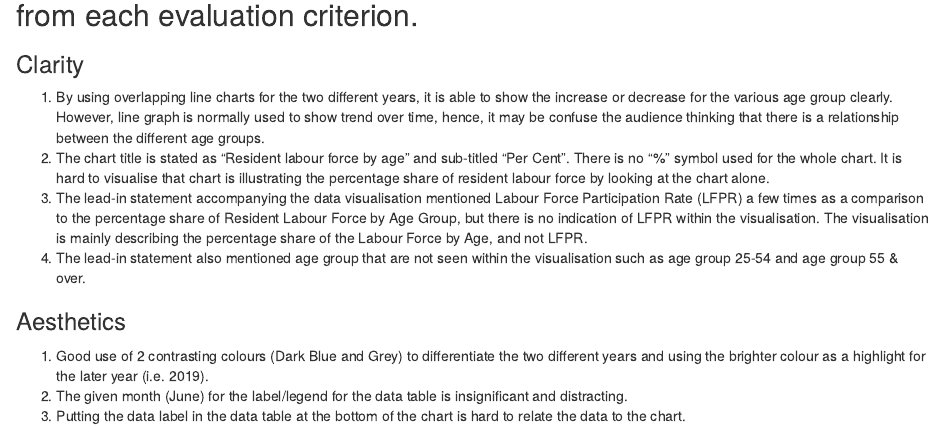
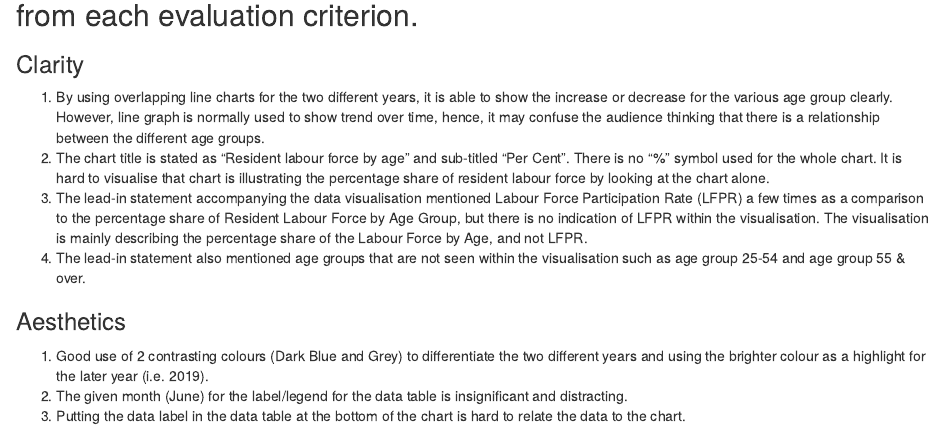
Before and after one commit to ctteo2019/blog, an R Markdown document (_posts/2021-01-27-dataviz-makeover-1/dataviz-makeover-1.Rmd): the page in a window 1100 px wide, from 1060 px down. Rendered offline with R 4.5, knitr and Pandoc, with nearby package versions; drawn as R Markdown's standard HTML page in place of the format the file asks for.

Commit message:
correction of minor grammar mistakes.

```diff
--- a/_posts/2021-01-27-dataviz-makeover-1/dataviz-makeover-1.Rmd
+++ b/_posts/2021-01-27-dataviz-makeover-1/dataviz-makeover-1.Rmd
@@ -33,10 +33,10 @@ Table 5: RESIDENT LABOUR FORCE PARTICIPATION RATE BY AGE AND SEX, 2009 - 2019 (J
 
 ### Clarity
 
-1. By using overlapping line charts for the two different years, it is able to show the increase or decrease for the various age group clearly. However, line graph is normally used to show trend over time, hence, it may be confuse the audience thinking that there is a relationship between the different age groups.
+1. By using overlapping line charts for the two different years, it is able to show the increase or decrease for the various age group clearly. However, line graph is normally used to show trend over time, hence, it may confuse the audience thinking that there is a relationship between the different age groups.
 2. The chart title is stated as "Resident labour force by age" and sub-titled "Per Cent". There is no "%" symbol used for the whole chart. It is hard to visualise that chart is illustrating the percentage share of resident labour force by looking at the chart alone.
 3. The lead-in statement accompanying the data visualisation mentioned Labour Force Participation Rate (LFPR) a few times as a comparison to the percentage share of Resident Labour Force by Age Group, but there is no indication of LFPR within the visualisation. The visualisation is mainly describing the percentage share of the Labour Force by Age, and not LFPR.
-4. The lead-in statement also mentioned age group that are not seen within the visualisation such as age group 25-54 and age group 55 & over.
+4. The lead-in statement also mentioned age groups that are not seen within the visualisation such as age group 25-54 and age group 55 & over.
 
 
 
```
Also changed, not shown: _posts/2021-01-27-dataviz-makeover-1/dataviz-makeover-1.Rmd (2 more changed lines).
